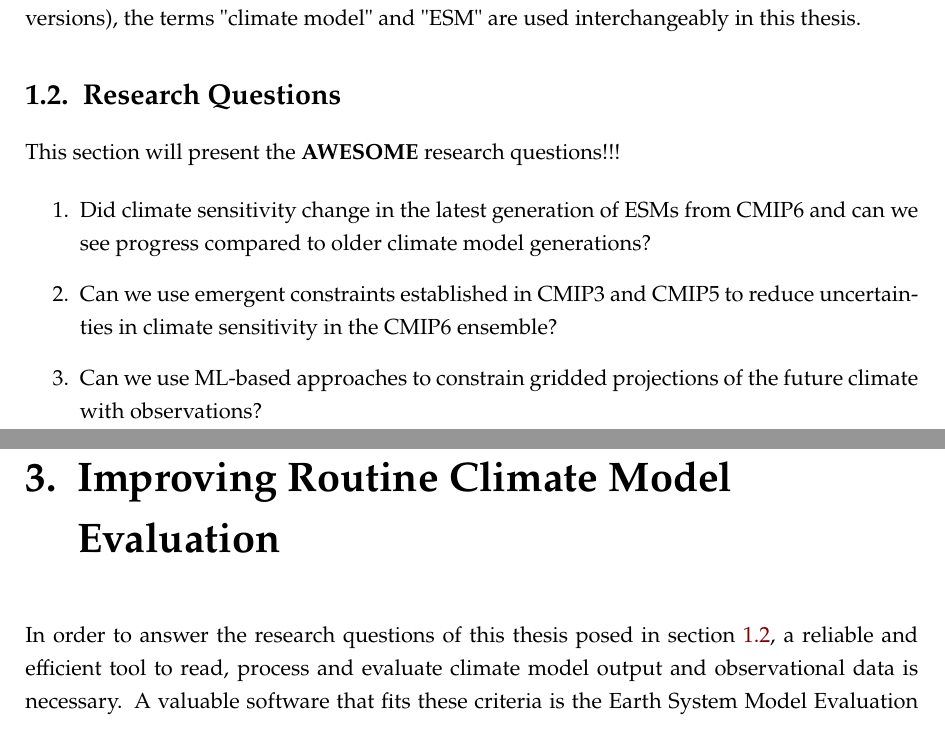
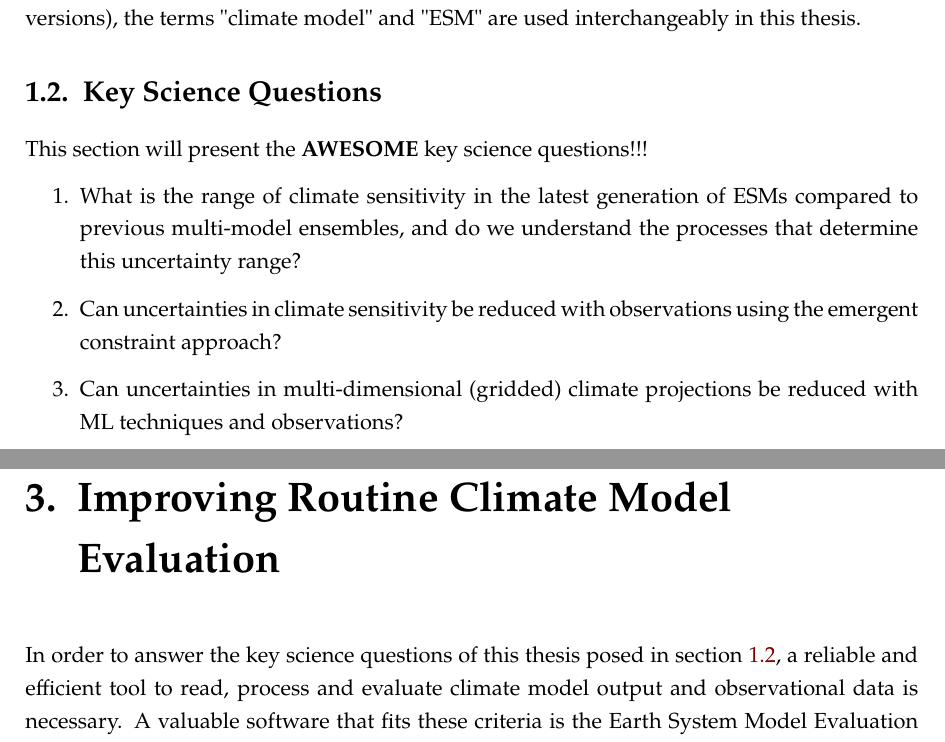
Before and after one commit to schlunma/dissertation, a LaTeX thesis (Dissertation_Manuel_Schlund.tex, which reads ch01_introduction/introduction.tex, ch03_esmvaltool/esmvaltool.tex): two parts of pages 9 and 39 of 89, joined at a grey line, cut so that both start at the same text. The pictures show the PDF file Dissertation_Manuel_Schlund.pdf that the author committed with the source.

Commit message:
Adapted key science questions

```diff
--- a/ch01_introduction/introduction.tex
+++ b/ch01_introduction/introduction.tex
@@ -51,22 +51,21 @@ least have \ac{ESM} versions), the terms "climate model" and "ESM" are used
 interchangeably in this thesis.
 
 
-\section{Research Questions}
+\section{Key Science Questions}
 \label{sec:01:research_questions}
 
-This section will present the \textbf{AWESOME} research questions!!!
+This section will present the \textbf{AWESOME} key science questions!!!
 
 \begin{enumerate}
-  \item Did climate sensitivity change in the latest generation of \acp{ESM}
-  from \acs{CMIP}6 and can we see progress compared to older climate model
-  generations?
+  \item What is the range of climate sensitivity in the latest generation of
+  \acp{ESM} compared to previous multi-model ensembles, and do we understand
+  the processes that determine this uncertainty range?
 
-  \item Can we use emergent constraints established in \acs{CMIP}3 and
-  \acs{CMIP}5 to reduce uncertainties in climate sensitivity in the \acs{CMIP}6
-  ensemble?
+  \item Can uncertainties in climate sensitivity be reduced with observations
+  using the emergent constraint approach?
 
-  \item Can we use \ac{ML}-based approaches to constrain gridded projections of
-  the future climate with observations?
+  \item Can uncertainties in multi-dimensional (gridded) climate projections be
+  reduced with \ac{ML} techniques and observations?
 \end{enumerate}
 
 
--- a/ch03_esmvaltool/esmvaltool.tex
+++ b/ch03_esmvaltool/esmvaltool.tex
@@ -11,7 +11,7 @@
 \chapter{Improving Routine Climate Model Evaluation}
 \label{ch:03:esmvaltool}
 
-In order to answer the research questions of this thesis posed in
+In order to answer the key science questions of this thesis posed in
 \cref{sec:01:research_questions}, a reliable and efficient tool to read,
 process and evaluate climate model output and observational data is necessary.
 A valuable software that fits these criteria is the \ac{ESMValTool}. The
```
Also changed, not shown: Dissertation_Manuel_Schlund.pdf.
